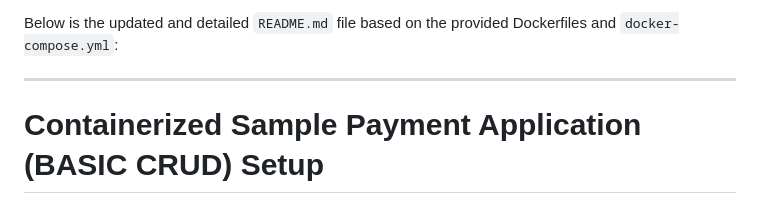
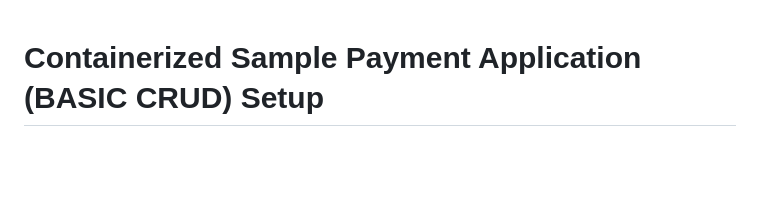
Before and after one commit to adityashinde521/payment-application, a Markdown page: README.md, the part around the change. Drawn GitHub-style; blank space fills up the shorter version.

```diff
--- a/README.md
+++ b/README.md
@@ -1,6 +1,3 @@
-Below is the updated and detailed `README.md` file based on the provided Dockerfiles and `docker-compose.yml`:
-
----
 
 # Containerized Sample Payment Application (BASIC CRUD) Setup
 
```
